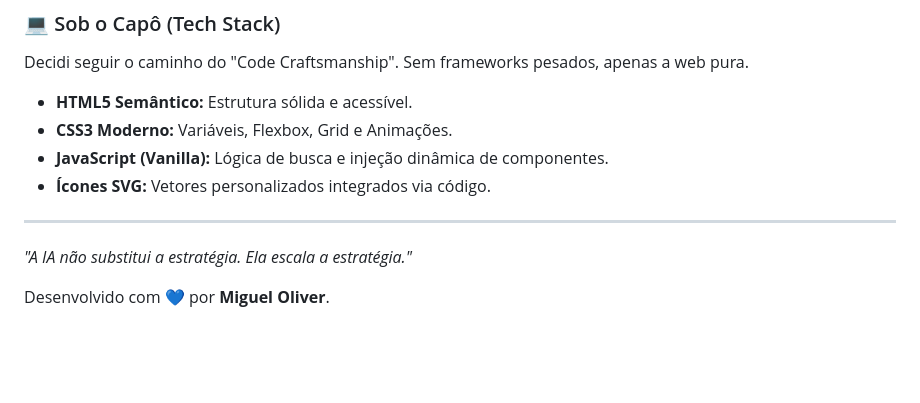
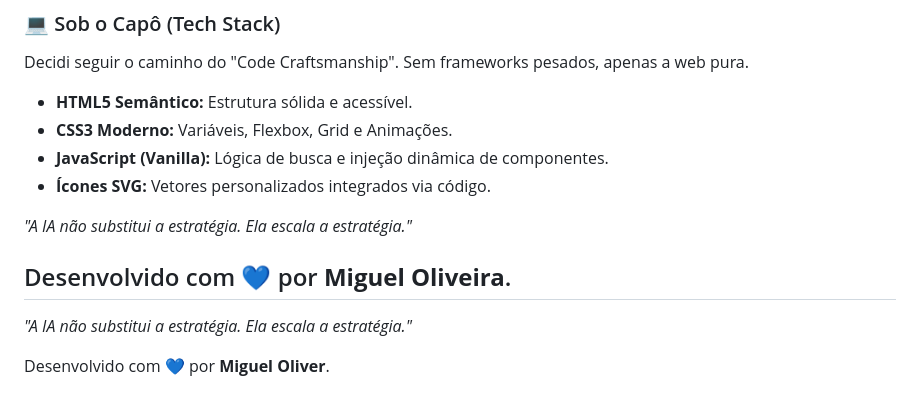
Before and after one commit to miguelvanoliver/Oli-Projeto-Imers-o-Dev-Alura, a Markdown page: README.md, the part around the change. Drawn GitHub-style; blank space fills up the shorter version.

```diff
--- a/README.md
+++ b/README.md
@@ -62,6 +62,9 @@ Decidi seguir o caminho do "Code Craftsmanship". Sem frameworks pesados, apenas
 * **JavaScript (Vanilla):** Lógica de busca e injeção dinâmica de componentes.
 * **Ícones SVG:** Vetores personalizados integrados via código.
 
+*"A IA não substitui a estratégia. Ela escala a estratégia."*
+
+Desenvolvido com 💙 por **Miguel Oliveira**.
 ---
 
 
```
